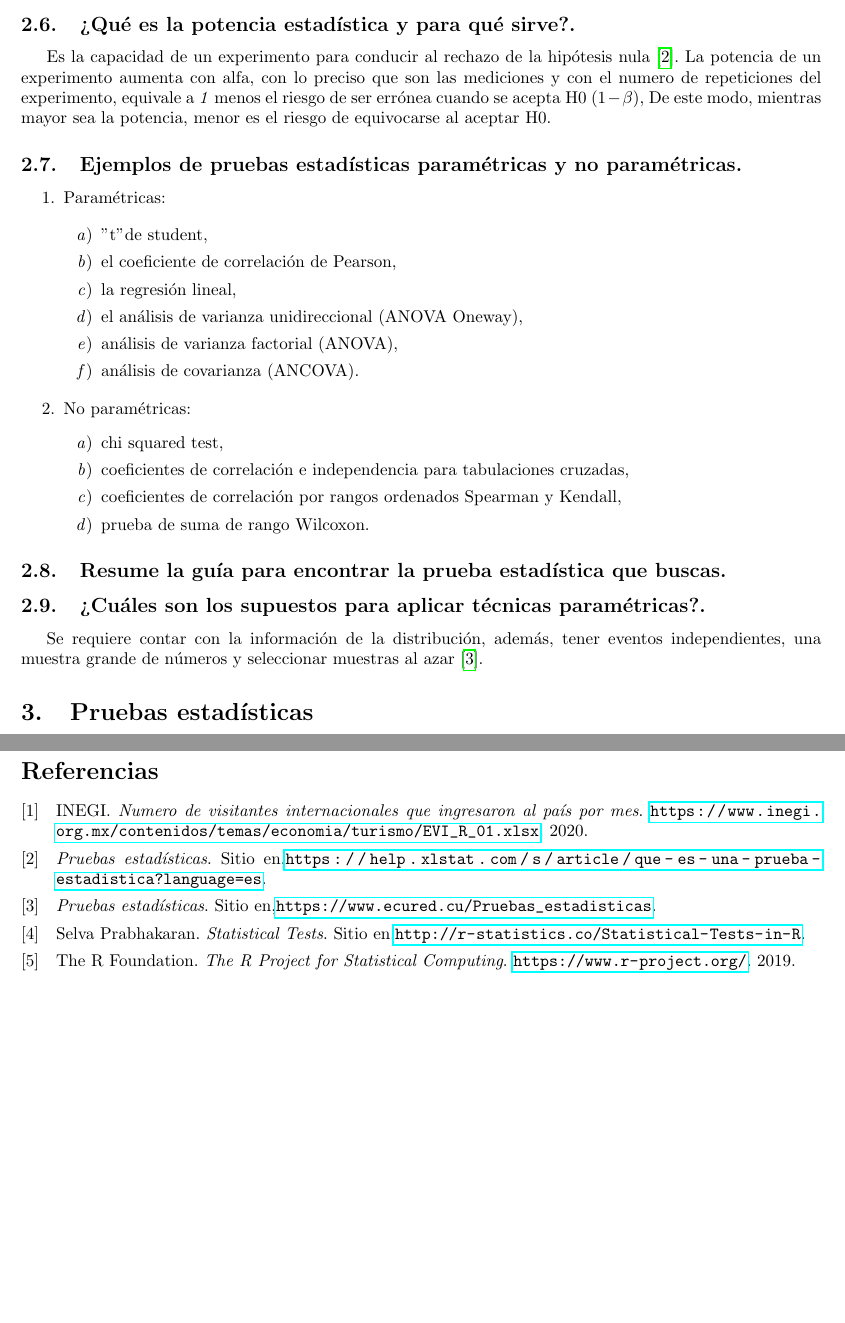
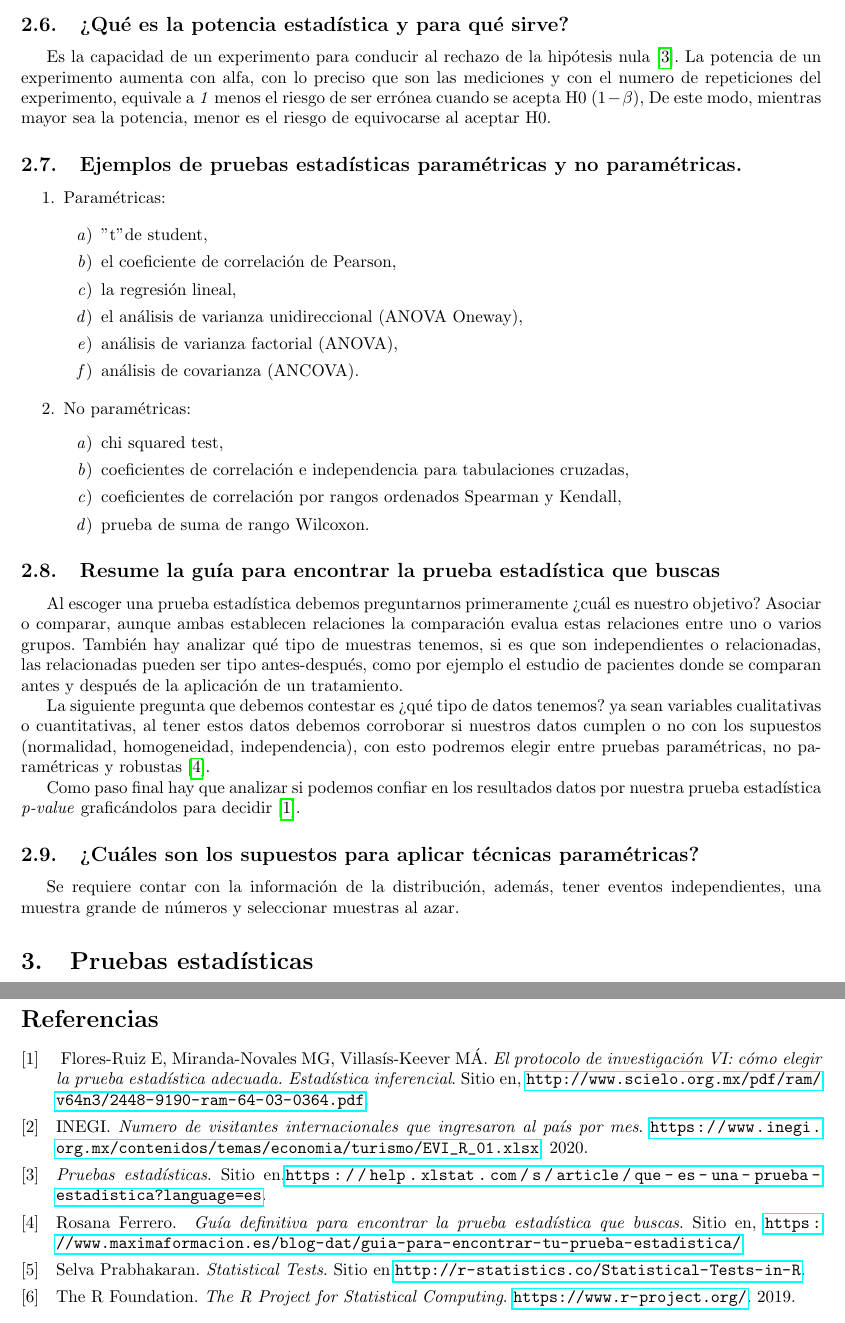
Before and after one commit to joaquin3600/Modelos_Probabilistas_Aplicados, a LaTeX problem sheet (Tarea_6/Reporte.tex): two parts of pages 2 and 5 of 5 before the commit and two parts of pages 2 and 6 of 6 after it, joined at a grey line, cut so that both start at the same text. Compiled offline with pdfLaTeX.

Commit message:
mas correciones

```diff
--- a/Tarea_6/Reporte.tex
+++ b/Tarea_6/Reporte.tex
@@ -103,10 +103,15 @@ Es la capacidad de un experimento para conducir al rechazo de la hipótesis nula
 \end{enumerate}
 
 
-\subsection{Resume la guía para encontrar la prueba estadística que buscas.}
+\subsection{Resume la guía para encontrar la prueba estadística que buscas}
+Al escoger una prueba estadística debemos preguntarnos primeramente ¿cuál es nuestro objetivo? Asociar o comparar, aunque ambas establecen relaciones la comparación evalua estas relaciones entre uno o varios grupos.
+También hay analizar qué tipo de muestras tenemos, si es que son independientes o relacionadas, las relacionadas pueden ser tipo antes-después, como por ejemplo el estudio de pacientes donde se comparan antes y después de la aplicación de un tratamiento.
 
-\subsection{¿Cuáles son los supuestos para aplicar técnicas paramétricas?.}
-Se requiere contar con la información de la distribución, además, tener eventos independientes, una muestra grande de números y seleccionar muestras al azar \cite{Articulo_2}.
+La siguiente pregunta que debemos contestar es ¿qué tipo de datos tenemos? ya sean variables cualitativas o cuantitativas, al tener estos datos debemos corroborar si nuestros datos cumplen o no con los supuestos (normalidad, homogeneidad, independencia), con esto podremos elegir entre pruebas paramétricas, no paramétricas y robustas \cite{Articulo_3}.
+
+Como paso final hay que analizar si podemos confiar en los resultados datos por nuestra prueba estadística \textit{p-value} graficándolos para decidir \cite{Articulo_4}.
+\subsection{¿Cuáles son los supuestos para aplicar técnicas paramétricas?}
+Se requiere contar con la información de la distribución, además, tener eventos independientes, una muestra grande de números y seleccionar muestras al azar.
 
 \section{Pruebas estadísticas}
 A continuación veremos las mas comunes pruebas estadísticas \cite{Articulo_0} y su aplicación en R         \cite{rproject}, junto con datos obtenidos de INEGI \cite{inegi}.
```
Also changed, not shown: Tarea_6/Reporte.pdf, Tarea_6/Reporte.tex (15 more changed lines), 1 other file.
